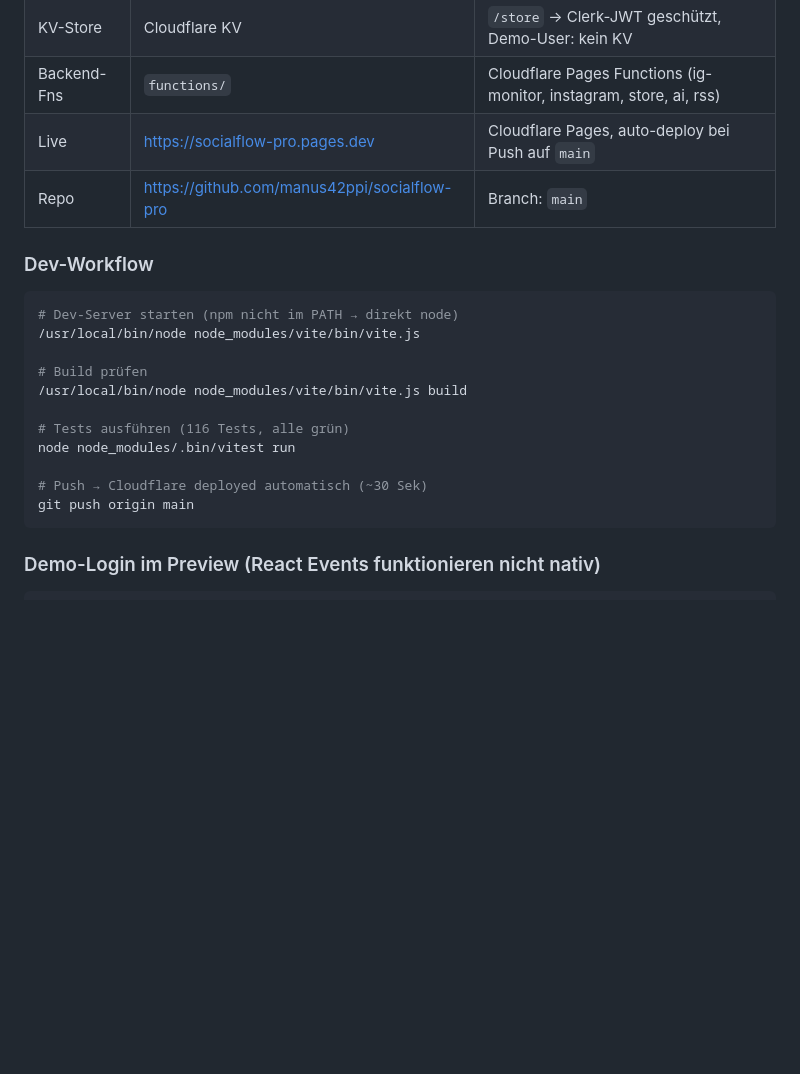
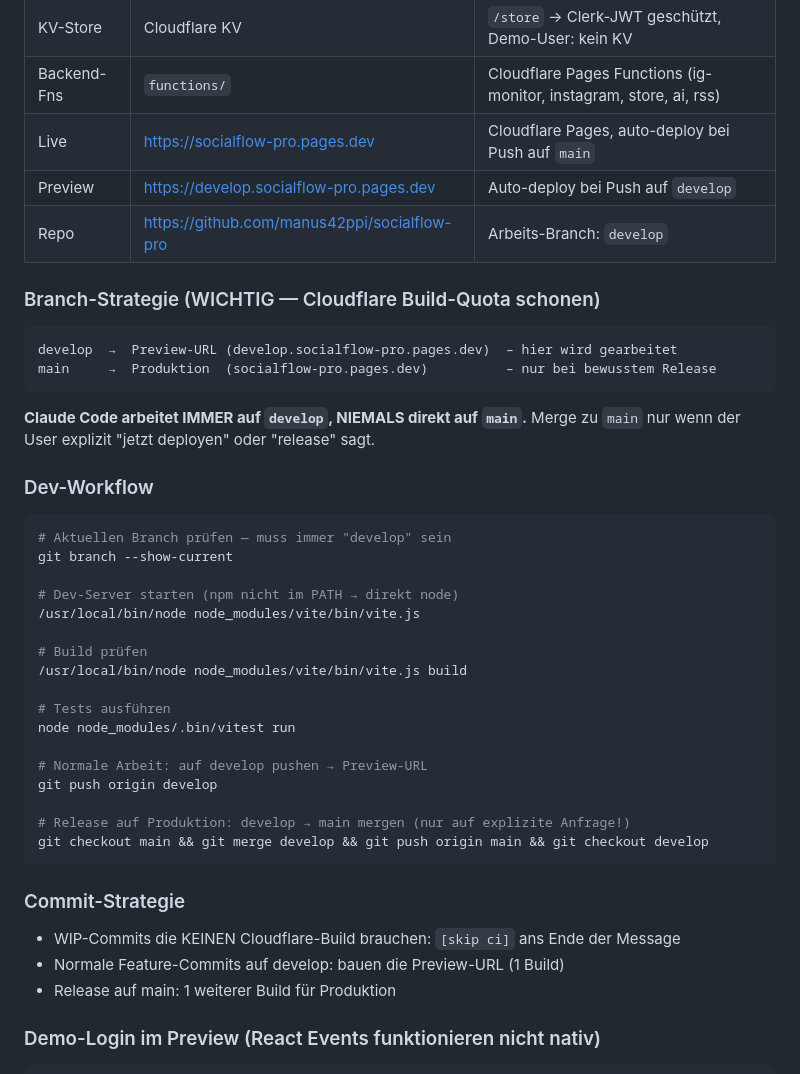
Before and after one commit to manus42ppi/socialflow-pro, a Markdown page: CLAUDE.md, the part around the change. GitHub-like rendering; blank space fills up the shorter version.

Commit message:
chore: branch strategy - work on develop, release via main [skip ci]
Claude Code now works exclusively on develop branch. Only explicit releases
merge develop → main (1 production build). Preserves Cloudflare build quota.

Co-Authored-By: Claude Sonnet 4.6 <noreply@anthropic.com>

````diff
--- a/CLAUDE.md
+++ b/CLAUDE.md
@@ -15,22 +15,43 @@
 | KV-Store | Cloudflare KV | `/store` → Clerk-JWT geschützt, Demo-User: kein KV |
 | Backend-Fns | `functions/` | Cloudflare Pages Functions (ig-monitor, instagram, store, ai, rss) |
 | Live | https://socialflow-pro.pages.dev | Cloudflare Pages, auto-deploy bei Push auf `main` |
-| Repo | https://github.com/manus42ppi/socialflow-pro | Branch: `main` |
+| Preview | https://develop.socialflow-pro.pages.dev | Auto-deploy bei Push auf `develop` |
+| Repo | https://github.com/manus42ppi/socialflow-pro | Arbeits-Branch: `develop` |
+
+### Branch-Strategie (WICHTIG — Cloudflare Build-Quota schonen)
+```
+develop  →  Preview-URL (develop.socialflow-pro.pages.dev)  – hier wird gearbeitet
+main     →  Produktion  (socialflow-pro.pages.dev)          – nur bei bewusstem Release
+```
+
+**Claude Code arbeitet IMMER auf `develop`, NIEMALS direkt auf `main`.**
+Merge zu `main` nur wenn der User explizit "jetzt deployen" oder "release" sagt.
 
 ### Dev-Workflow
 ```bash
+# Aktuellen Branch prüfen — muss immer "develop" sein
+git branch --show-current
+
 # Dev-Server starten (npm nicht im PATH → direkt node)
 /usr/local/bin/node node_modules/vite/bin/vite.js
 
 # Build prüfen
 /usr/local/bin/node node_modules/vite/bin/vite.js build
 
-# Tests ausführen (116 Tests, alle grün)
+# Tests ausführen
 node node_modules/.bin/vitest run
 
-# Push → Cloudflare deployed automatisch (~30 Sek)
-git push origin main
+# Normale Arbeit: auf develop pushen → Preview-URL
+git push origin develop
+
+# Release auf Produktion: develop → main mergen (nur auf explizite Anfrage!)
+git checkout main && git merge develop && git push origin main && git checkout develop
 ```
+
+### Commit-Strategie
+- WIP-Commits die KEINEN Cloudflare-Build brauchen: `[skip ci]` ans Ende der Message
+- Normale Feature-Commits auf develop: bauen die Preview-URL (1 Build)
+- Release auf main: 1 weiterer Build für Produktion
 
 ### Demo-Login im Preview (React Events funktionieren nicht nativ)
 ```js
````
